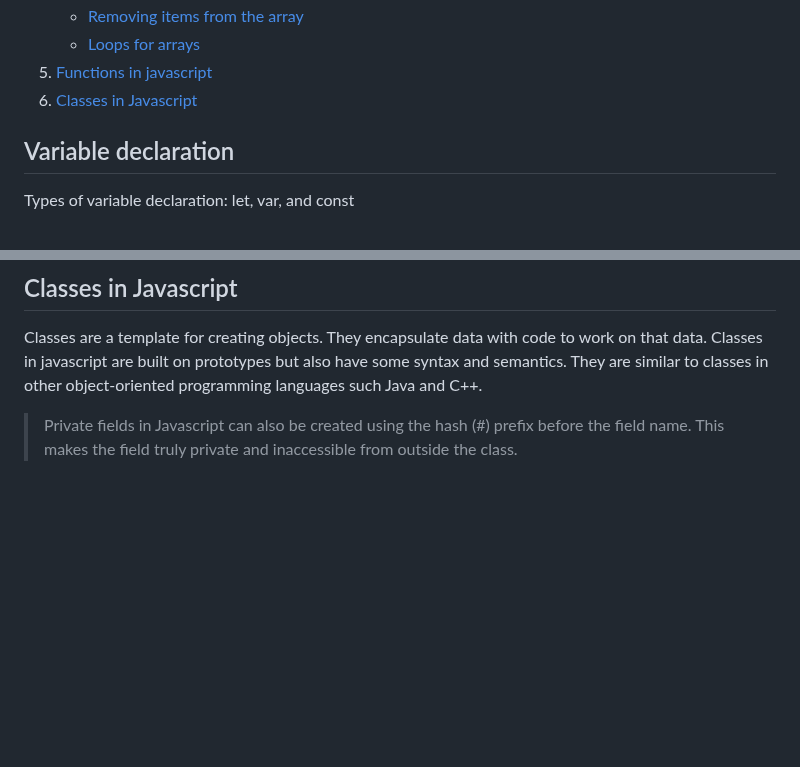
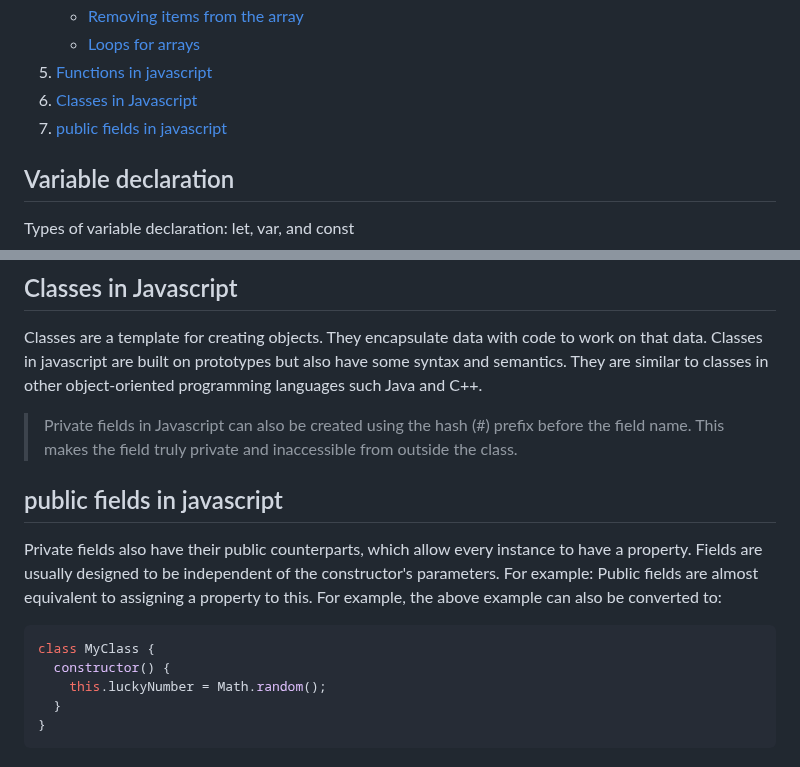
Before and after one commit to sathishsekarss/HTML-CSS-Javascript-Concepts, a Markdown page: Javascript concepts/README.md, 2 parts joined by grey strips. Rendered like a GitHub page; blank space fills up the shorter version.

Commit message:
Update README.md to correct table of contents and add public fields section in Classes

````diff
--- a/Javascript concepts/README.md
+++ b/Javascript concepts/README.md
@@ -8,7 +8,8 @@ Table of contents
 	- [Removing items from the array](#removing-items-from-the-array)
 	- [Loops for arrays](#loops-for-arrays)
 5. [Functions in javascript](#functions-in-javascript)
-5. [Classes in Javascript](#classes-in-javascript)
+6. [Classes in Javascript](#classes-in-javascript)
+7. [public fields in javascript](#public-fields-in-javascript)
 ## Variable declaration
 Types of variable declaration: let, var, and const
 
@@ -92,3 +93,14 @@ and saving and realoading, you'll see that the message box appears without the b
 Classes are a template for creating objects.  They encapsulate data with code to work on that data.  Classes in javascript are built on prototypes but also have some syntax and semantics.  They are similar to classes in other object-oriented programming languages such Java and C++.
 
 >Private fields in Javascript can also be created using the hash (#) prefix before the field name.  This makes the field truly private and inaccessible from outside the class.
+
+## public fields in javascript
+Private fields also have their public counterparts, which allow every instance to have a property. Fields are usually designed to be independent of the constructor's parameters. For example:
+Public fields are almost equivalent to assigning a property to this. For example, the above example can also be converted to:
+```Javascript
+class MyClass {
+  constructor() {
+    this.luckyNumber = Math.random();
+  }
+}
+```
````
